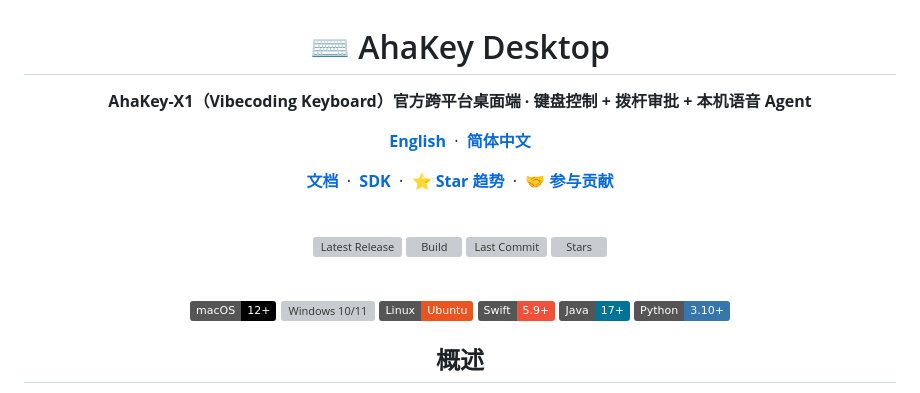
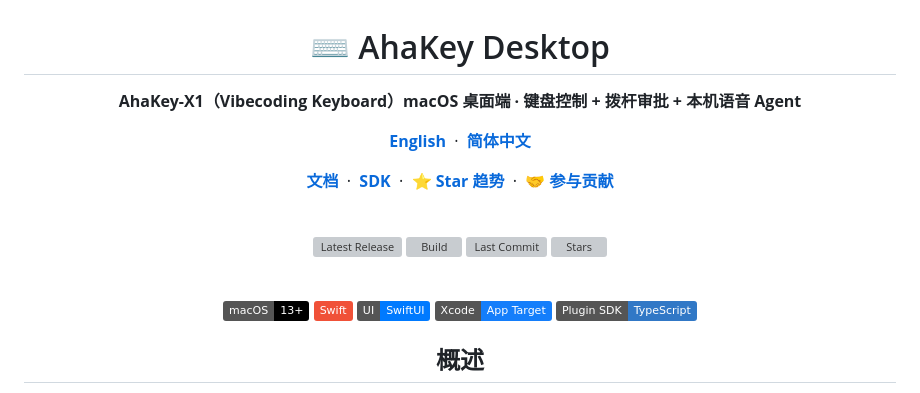
Before and after one commit to AhakeyAI/AhaKey-Studio-mac, a Markdown page: docs/zh/README.md, the part around one of its changes. Drawn GitHub-style; badges without logos; grey boxes are pictures that could not be loaded.

```diff
--- a/docs/zh/README.md
+++ b/docs/zh/README.md
@@ -2,7 +2,7 @@
 
 # ⌨️ AhaKey Desktop
 
-**AhaKey-X1（Vibecoding Keyboard）官方跨平台桌面端 · 键盘控制 + 拨杆审批 + 本机语音 Agent**
+**AhaKey-X1（Vibecoding Keyboard）macOS 桌面端 · 键盘控制 + 拨杆审批 + 本机语音 Agent**
 
 [**English**](../../README.md) &nbsp;·&nbsp; [**简体中文**](README.md)
 
@@ -19,12 +19,11 @@
 <br/>
 
 <!-- Platforms & Tech -->
-<img src="https://img.shields.io/badge/macOS-12%2B-000000?logo=apple&logoColor=white" alt="macOS 12+">
-<img src="https://img.shields.io/badge/Windows-10%2F11-0078D6?logo=windows&logoColor=white" alt="Windows 10/11">
-<img src="https://img.shields.io/badge/Linux-Ubuntu-E95420?logo=ubuntu&logoColor=white" alt="Ubuntu">
-<img src="https://img.shields.io/badge/Swift-5.9%2B-F05138?logo=swift&logoColor=white" alt="Swift 5.9+">
-<img src="https://img.shields.io/badge/Java-17%2B-007396?logo=openjdk&logoColor=white" alt="Java 17+">
-<img src="https://img.shields.io/badge/Python-3.10%2B-3776AB?logo=python&logoColor=white" alt="Python 3.10+">
+<img src="https://img.shields.io/badge/macOS-13%2B-000000?logo=apple&logoColor=white" alt="macOS 13+">
+<img src="https://img.shields.io/badge/Swift-F05138?logo=swift&logoColor=white" alt="Swift">
+<img src="https://img.shields.io/badge/UI-SwiftUI-007AFF?logo=swift&logoColor=white" alt="SwiftUI">
+<img src="https://img.shields.io/badge/Xcode-App%20Target-147EFB?logo=xcode&logoColor=white" alt="Xcode App Target">
+<img src="https://img.shields.io/badge/Plugin%20SDK-TypeScript-3178C6?logo=typescript&logoColor=white" alt="TypeScript Plugin SDK">
 
 </div>
 
```
Also changed, not shown: other parts of docs/zh/README.md (+1 -1 lines), README.md (+7 -8 lines).
